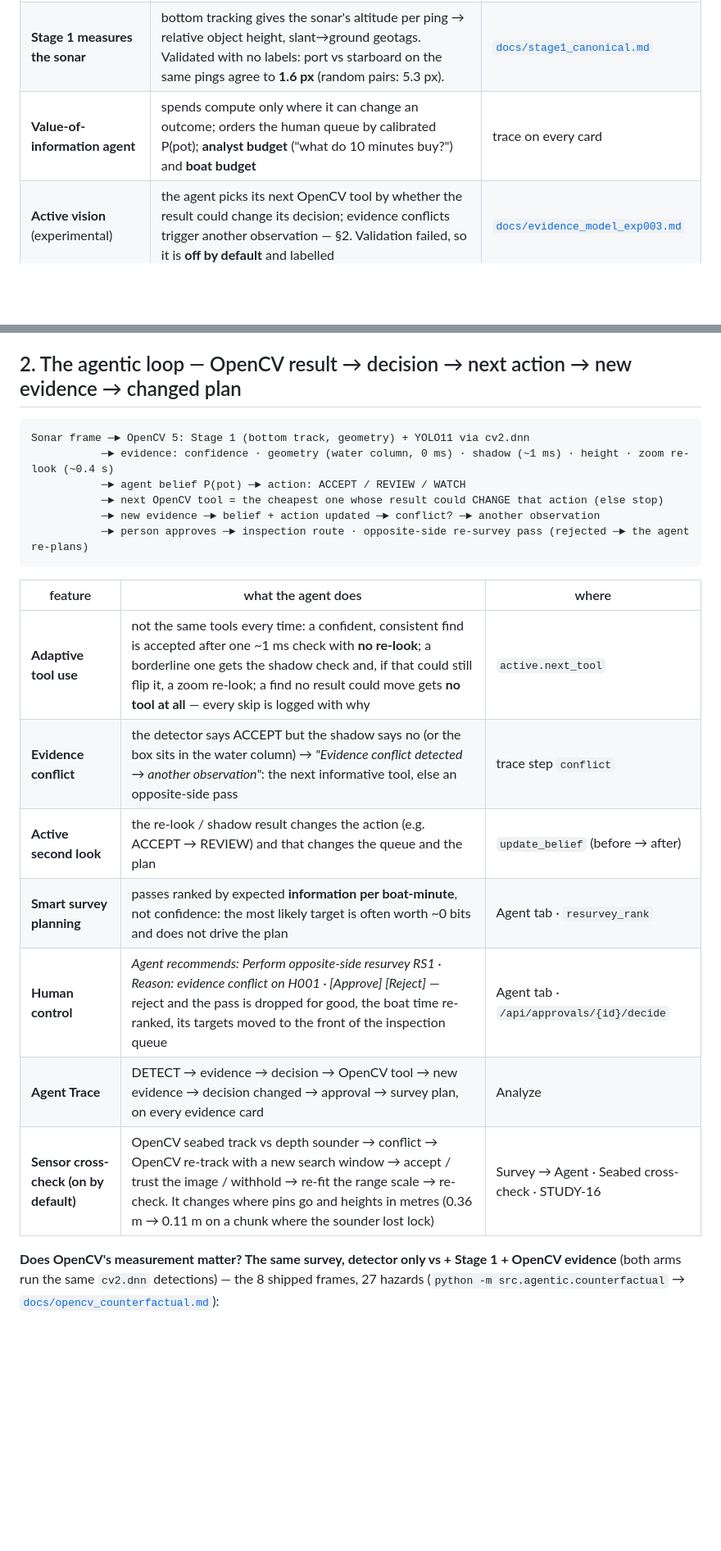
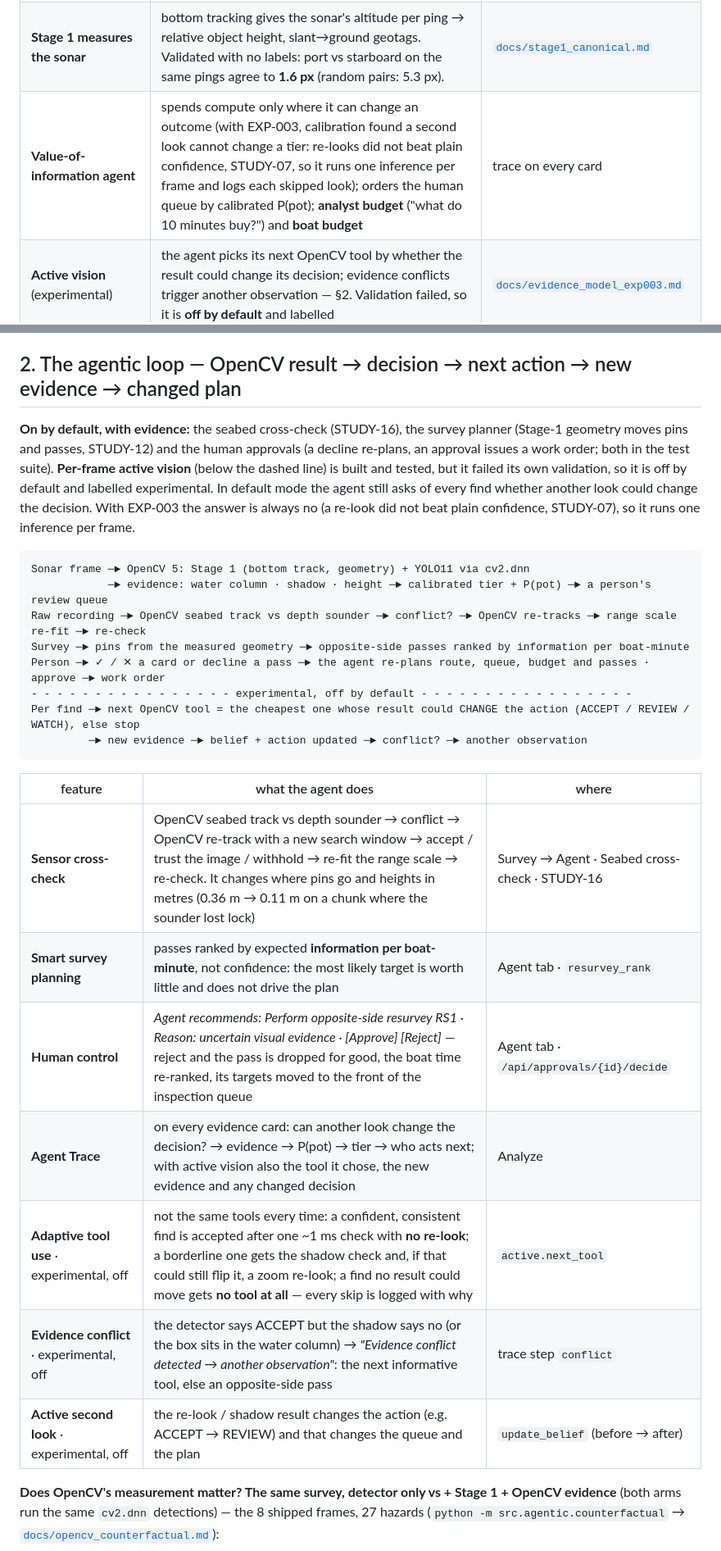
Before and after one commit to madhesh60/depth, a Markdown page: README.md, 2 parts joined by grey strips. Shown at 82% size. Rendered like a GitHub page; blank space fills up the shorter version.

Commit message:
docs: lead the agentic story with what runs by default and has evidence
In default mode the agent asks of every find whether another look could change the decision,
and with EXP-003 the answer is always no (relook_mode null, STUDY-07), so it never re-looks.
The README now says so and leads with the seabed cross-check (STUDY-16), the survey planner
(STUDY-12) and the human approvals. Per-frame active vision is drawn below a dashed line, and
its table rows are labelled experimental, off. The Agentic Vision row of the criteria map no
longer opens with it. The approval and trace examples are the default-mode ones.

The expected-harm queue order raised 0 of 27 demo hazards and 0 of 2 on the raw recording,
so the README calls it a policy hook that is not yet exercised.

Video script: the raw-recording segment shows the seabed cross-check and the studio's
measured scale (2.03 cm/sample +-10%). Active vision joins the published negative results,
and the stale "EXP-002 trains against" line is gone.

````diff
--- a/README.md
+++ b/README.md
@@ -63,7 +63,7 @@ wraps one in **promises you can check** and **measurements instead of assumption
 |---|---|---|
 | **Guaranteed tiers** | "≥ 79% of pots reach a human (95% confidence)" — fit on held-out recordings, verified once on unseen test (**held: 81.1%**; the test's own lower bound is 76.7%). It also says what it *cannot* promise (90% recall; any auto-confirm precision). | [`docs/calibration_exp003.md`](docs/calibration_exp003.md) |
 | **Stage 1 measures the sonar** | bottom tracking gives the sonar's altitude per ping → relative object height, slant→ground geotags. Validated with no labels: port vs starboard on the same pings agree to **1.6 px** (random pairs: 5.3 px). | [`docs/stage1_canonical.md`](docs/stage1_canonical.md) |
-| **Value-of-information agent** | spends compute only where it can change an outcome; orders the human queue by calibrated P(pot); **analyst budget** ("what do 10 minutes buy?") and **boat budget** | trace on every card |
+| **Value-of-information agent** | spends compute only where it can change an outcome (with EXP-003, calibration found a second look cannot change a tier: re-looks did not beat plain confidence, STUDY-07, so it runs one inference per frame and logs each skipped look); orders the human queue by calibrated P(pot); **analyst budget** ("what do 10 minutes buy?") and **boat budget** | trace on every card |
 | **Active vision** (experimental) | the agent picks its next OpenCV tool by whether the result could change its decision; evidence conflicts trigger another observation — §2. Validation failed, so it is **off by default** and labelled | [`docs/evidence_model_exp003.md`](docs/evidence_model_exp003.md) |
 | **A physical second look** | plans re-survey passes on the **opposite side** at mid-swath, ranked by **information per boat-minute**; each is approved or rejected on its own, and a rejection makes the agent re-plan; each target predicts the bearing its **shadow must flip to** | map + GPX/GeoJSON |
 | **Minutes saved — to be measured** | a timed, counterbalanced user study built into the app (not yet run with people). Under today's *assumed* timings the DEPTH queue costs **more** than manual review at the recall promise (65.5 vs 56.3 min); break-even card time **6.88 s**. We report that instead of an invented "4 h → 10 min" | Study tab · [`docs/effort_curve.md`](docs/effort_curve.md) |
@@ -85,24 +85,33 @@ seam inference across chunk boundaries (STUDY-11b), and a larger input + flipped
 
 ## 2. The agentic loop — OpenCV result → decision → next action → new evidence → changed plan
 
+**On by default, with evidence:** the seabed cross-check (STUDY-16), the survey planner (Stage-1
+geometry moves pins and passes, STUDY-12) and the human approvals (a decline re-plans, an approval
+issues a work order; both in the test suite). **Per-frame active vision** (below the dashed line) is built and tested, but it failed its own
+validation, so it is off by default and labelled experimental. In default mode the agent still asks of
+every find whether another look could change the decision. With EXP-003 the answer is always no (a
+re-look did not beat plain confidence, STUDY-07), so it runs one inference per frame.
+
 ```
 Sonar frame ─► OpenCV 5: Stage 1 (bottom track, geometry) + YOLO11 via cv2.dnn
-           ─► evidence: confidence · geometry (water column, 0 ms) · shadow (~1 ms) · height · zoom re-look (~0.4 s)
-           ─► agent belief P(pot) ─► action: ACCEPT / REVIEW / WATCH
-           ─► next OpenCV tool = the cheapest one whose result could CHANGE that action (else stop)
-           ─► new evidence ─► belief + action updated ─► conflict? ─► another observation
-           ─► person approves ─► inspection route · opposite-side re-survey pass (rejected ─► the agent re-plans)
+            ─► evidence: water column · shadow · height ─► calibrated tier + P(pot) ─► a person's review queue
+Raw recording ─► OpenCV seabed track vs depth sounder ─► conflict? ─► OpenCV re-tracks ─► range scale re-fit ─► re-check
+Survey ─► pins from the measured geometry ─► opposite-side passes ranked by information per boat-minute
+Person ─► ✓ / ✕ a card or decline a pass ─► the agent re-plans route, queue, budget and passes · approve ─► work order
+- - - - - - - - - - - - - - - - experimental, off by default - - - - - - - - - - - - - - - - -
+Per find ─► next OpenCV tool = the cheapest one whose result could CHANGE the action (ACCEPT / REVIEW / WATCH), else stop
+         ─► new evidence ─► belief + action updated ─► conflict? ─► another observation
 ```
 
 | feature | what the agent does | where |
 |---|---|---|
-| **Adaptive tool use** | not the same tools every time: a confident, consistent find is accepted after one ~1 ms check with **no re-look**; a borderline one gets the shadow check and, if that could still flip it, a zoom re-look; a find no result could move gets **no tool at all** — every skip is logged with why | `active.next_tool` |
-| **Evidence conflict** | the detector says ACCEPT but the shadow says no (or the box sits in the water column) → *"Evidence conflict detected → another observation"*: the next informative tool, else an opposite-side pass | trace step `conflict` |
-| **Active second look** | the re-look / shadow result changes the action (e.g. ACCEPT → REVIEW) and that changes the queue and the plan | `update_belief` (before → after) |
-| **Smart survey planning** | passes ranked by expected **information per boat-minute**, not confidence: the most likely target is often worth ~0 bits and does not drive the plan | Agent tab · `resurvey_rank` |
-| **Human control** | *Agent recommends: Perform opposite-side resurvey RS1 · Reason: evidence conflict on H001 · [Approve] [Reject]* — reject and the pass is dropped for good, the boat time re-ranked, its targets moved to the front of the inspection queue | Agent tab · `/api/approvals/{id}/decide` |
-| **Agent Trace** | DETECT → evidence → decision → OpenCV tool → new evidence → decision changed → approval → survey plan, on every evidence card | Analyze |
-| **Sensor cross-check (on by default)** | OpenCV seabed track vs depth sounder → conflict → OpenCV re-track with a new search window → accept / trust the image / withhold → re-fit the range scale → re-check. It changes where pins go and heights in metres (0.36 m → 0.11 m on a chunk where the sounder lost lock) | Survey → Agent · Seabed cross-check · STUDY-16 |
+| **Sensor cross-check** | OpenCV seabed track vs depth sounder → conflict → OpenCV re-track with a new search window → accept / trust the image / withhold → re-fit the range scale → re-check. It changes where pins go and heights in metres (0.36 m → 0.11 m on a chunk where the sounder lost lock) | Survey → Agent · Seabed cross-check · STUDY-16 |
+| **Smart survey planning** | passes ranked by expected **information per boat-minute**, not confidence: the most likely target is worth little and does not drive the plan | Agent tab · `resurvey_rank` |
+| **Human control** | *Agent recommends: Perform opposite-side resurvey RS1 · Reason: uncertain visual evidence · [Approve] [Reject]* — reject and the pass is dropped for good, the boat time re-ranked, its targets moved to the front of the inspection queue | Agent tab · `/api/approvals/{id}/decide` |
+| **Agent Trace** | on every evidence card: can another look change the decision? → evidence → P(pot) → tier → who acts next; with active vision also the tool it chose, the new evidence and any changed decision | Analyze |
+| **Adaptive tool use** · experimental, off | not the same tools every time: a confident, consistent find is accepted after one ~1 ms check with **no re-look**; a borderline one gets the shadow check and, if that could still flip it, a zoom re-look; a find no result could move gets **no tool at all** — every skip is logged with why | `active.next_tool` |
+| **Evidence conflict** · experimental, off | the detector says ACCEPT but the shadow says no (or the box sits in the water column) → *"Evidence conflict detected → another observation"*: the next informative tool, else an opposite-side pass | trace step `conflict` |
+| **Active second look** · experimental, off | the re-look / shadow result changes the action (e.g. ACCEPT → REVIEW) and that changes the queue and the plan | `update_belief` (before → after) |
 
 **Does OpenCV's measurement matter? The same survey, detector only vs + Stage 1 + OpenCV evidence** (both arms run the same `cv2.dnn` detections) — the 8 shipped frames, 27 hazards
 (`python -m src.agentic.counterfactual` → [`docs/opencv_counterfactual.md`](docs/opencv_counterfactual.md)):
````
Also changed, not shown: other parts of README.md (+2 -2 lines), docs/video_script.md (+4 -4 lines).
